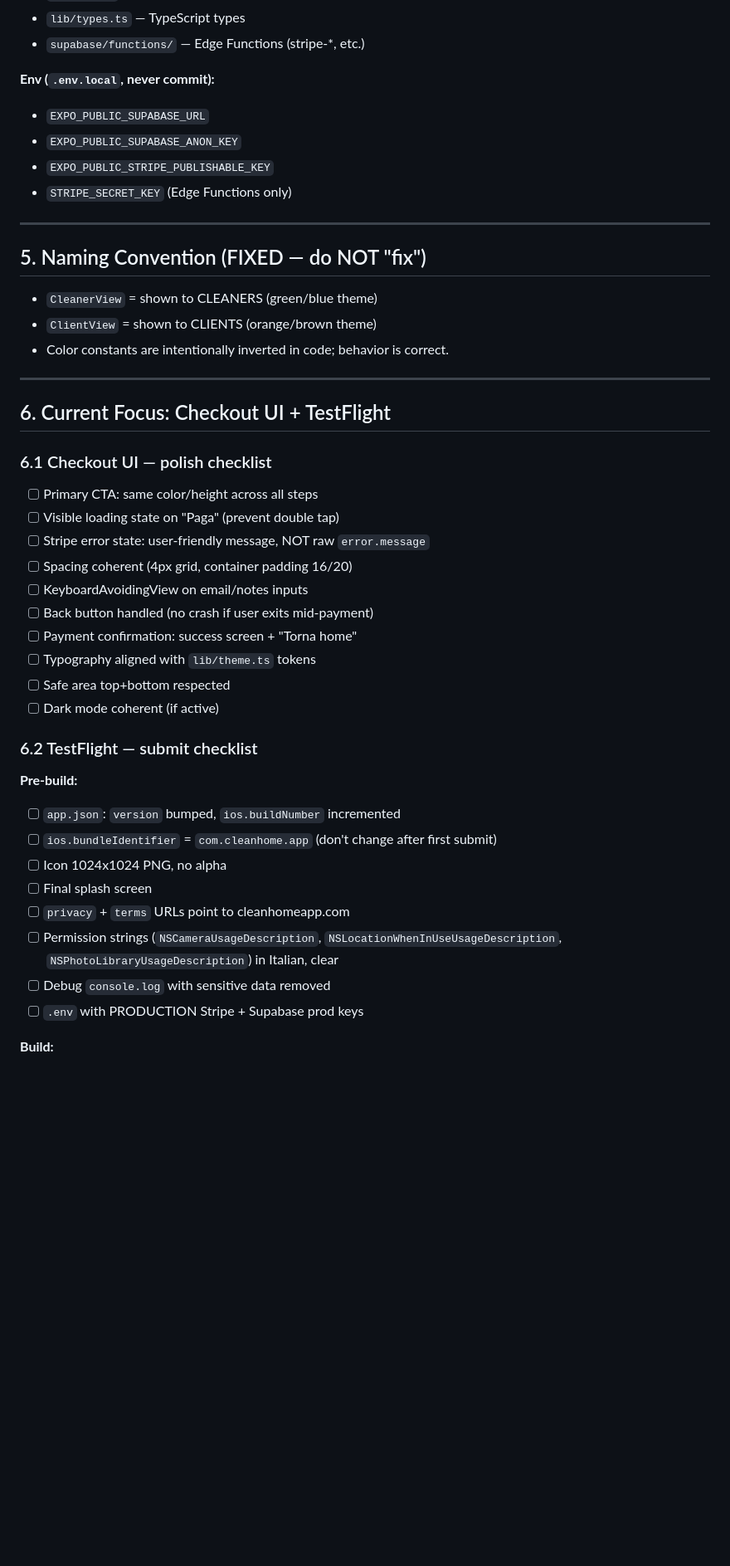
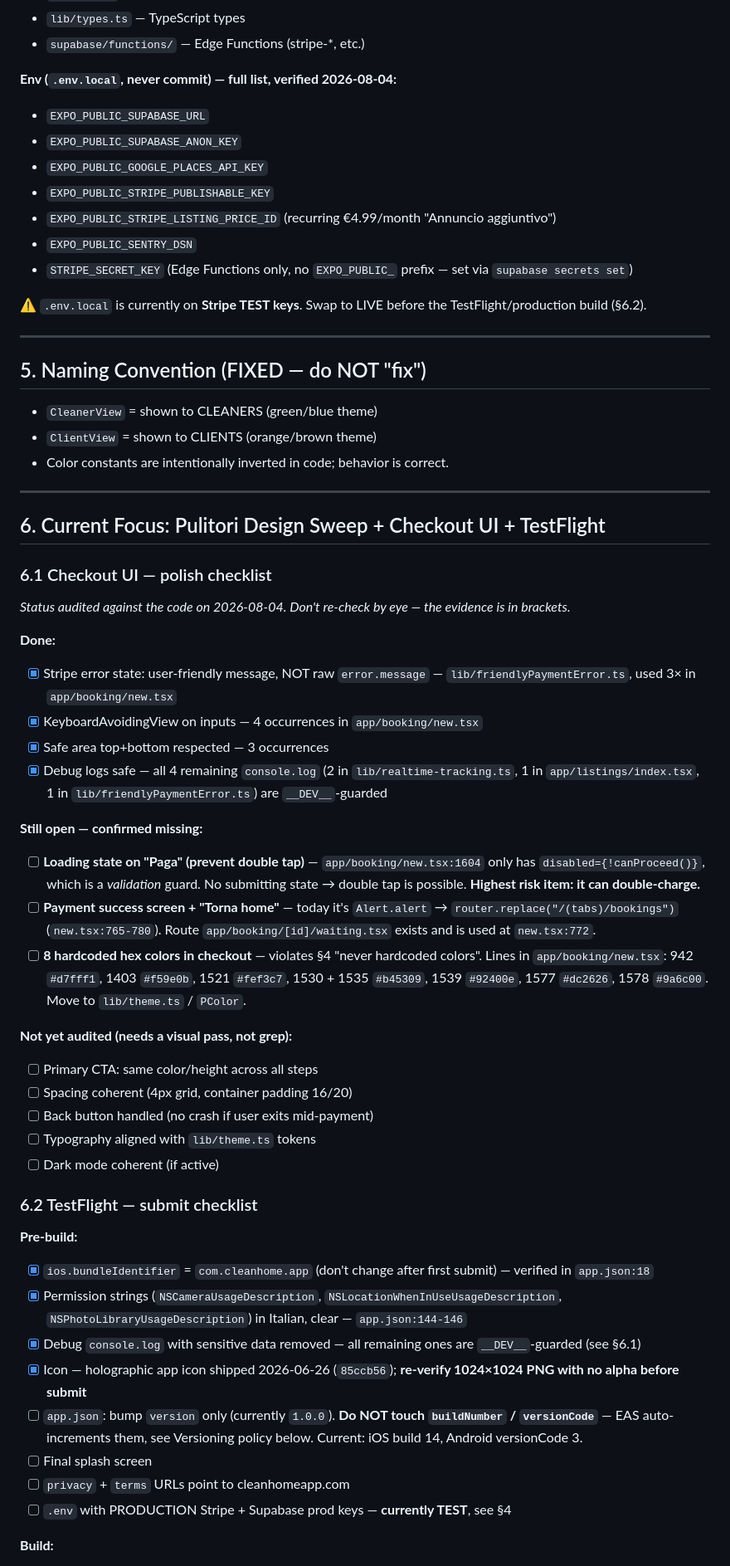
Before and after one commit to Ninaglkia/cleanhome, a Markdown page: CLAUDE.md, the part around one of its changes. Shown at 83% size. GitHub-like rendering; blank space fills up the shorter version.

```diff
--- a/CLAUDE.md
+++ b/CLAUDE.md
@@ -138,11 +142,16 @@ supabase/             functions/ (Edge), migrations/
 - `lib/types.ts` — TypeScript types
 - `supabase/functions/` — Edge Functions (stripe-*, etc.)
 
-**Env (`.env.local`, never commit):**
+**Env (`.env.local`, never commit) — full list, verified 2026-08-04:**
 - `EXPO_PUBLIC_SUPABASE_URL`
 - `EXPO_PUBLIC_SUPABASE_ANON_KEY`
+- `EXPO_PUBLIC_GOOGLE_PLACES_API_KEY`
 - `EXPO_PUBLIC_STRIPE_PUBLISHABLE_KEY`
-- `STRIPE_SECRET_KEY` (Edge Functions only)
+- `EXPO_PUBLIC_STRIPE_LISTING_PRICE_ID` (recurring €4.99/month "Annuncio aggiuntivo")
+- `EXPO_PUBLIC_SENTRY_DSN`
+- `STRIPE_SECRET_KEY` (Edge Functions only, no `EXPO_PUBLIC_` prefix — set via `supabase secrets set`)
+
+⚠️ `.env.local` is currently on **Stripe TEST keys**. Swap to LIVE before the TestFlight/production build (§6.2).
 
 ---
 
@@ -154,31 +163,40 @@ supabase/             functions/ (Edge), migrations/
 
 ---
 
-## 6. Current Focus: Checkout UI + TestFlight
+## 6. Current Focus: Pulitori Design Sweep + Checkout UI + TestFlight
 
 ### 6.1 Checkout UI — polish checklist
+*Status audited against the code on 2026-08-04. Don't re-check by eye — the evidence is in brackets.*
+
+**Done:**
+- [x] Stripe error state: user-friendly message, NOT raw `error.message` — `lib/friendlyPaymentError.ts`, used 3× in `app/booking/new.tsx`
+- [x] KeyboardAvoidingView on inputs — 4 occurrences in `app/booking/new.tsx`
+- [x] Safe area top+bottom respected — 3 occurrences
+- [x] Debug logs safe — all 4 remaining `console.log` (2 in `lib/realtime-tracking.ts`, 1 in `app/listings/index.tsx`, 1 in `lib/friendlyPaymentError.ts`) are `__DEV__`-guarded
+
+**Still open — confirmed missing:**
+- [ ] **Loading state on "Paga" (prevent double tap)** — `app/booking/new.tsx:1604` only has `disabled={!canProceed()}`, which is a *validation* guard. No submitting state → double tap is possible. **Highest risk item: it can double-charge.**
+- [ ] **Payment success screen + "Torna home"** — today it's `Alert.alert` → `router.replace("/(tabs)/bookings")` (`new.tsx:765-780`). Route `app/booking/[id]/waiting.tsx` exists and is used at `new.tsx:772`.
+- [ ] **8 hardcoded hex colors in checkout** — violates §4 "never hardcoded colors". Lines in `app/booking/new.tsx`: 942 `#d7fff1`, 1403 `#f59e0b`, 1521 `#fef3c7`, 1530 + 1535 `#b45309`, 1539 `#92400e`, 1577 `#dc2626`, 1578 `#9a6c00`. Move to `lib/theme.ts` / `PColor`.
+
+**Not yet audited (needs a visual pass, not grep):**
 - [ ] Primary CTA: same color/height across all steps
-- [ ] Visible loading state on "Paga" (prevent double tap)
-- [ ] Stripe error state: user-friendly message, NOT raw `error.message`
 - [ ] Spacing coherent (4px grid, container padding 16/20)
-- [ ] KeyboardAvoidingView on email/notes inputs
 - [ ] Back button handled (no crash if user exits mid-payment)
-- [ ] Payment confirmation: success screen + "Torna home"
 - [ ] Typography aligned with `lib/theme.ts` tokens
-- [ ] Safe area top+bottom respected
 - [ ] Dark mode coherent (if active)
 
 ### 6.2 TestFlight — submit checklist
 
 **Pre-build:**
-- [ ] `app.json`: `version` bumped, `ios.buildNumber` incremented
-- [ ] `ios.bundleIdentifier` = `com.cleanhome.app` (don't change after first submit)
-- [ ] Icon 1024x1024 PNG, no alpha
+- [x] `ios.bundleIdentifier` = `com.cleanhome.app` (don't change after first submit) — verified in `app.json:18`
+- [x] Permission strings (`NSCameraUsageDescription`, `NSLocationWhenInUseUsageDescription`, `NSPhotoLibraryUsageDescription`) in Italian, clear — `app.json:144-146`
+- [x] Debug `console.log` with sensitive data removed — all remaining ones are `__DEV__`-guarded (see §6.1)
+- [x] Icon — holographic app icon shipped 2026-06-26 (`85ccb56`); **re-verify 1024×1024 PNG with no alpha before submit**
+- [ ] `app.json`: bump `version` only (currently `1.0.0`). **Do NOT touch `buildNumber` / `versionCode`** — EAS auto-increments them, see Versioning policy below. Current: iOS build 14, Android versionCode 3.
 - [ ] Final splash screen
 - [ ] `privacy` + `terms` URLs point to cleanhomeapp.com
-- [ ] Permission strings (`NSCameraUsageDescription`, `NSLocationWhenInUseUsageDescription`, `NSPhotoLibraryUsageDescription`) in Italian, clear
-- [ ] Debug `console.log` with sensitive data removed
-- [ ] `.env` with PRODUCTION Stripe + Supabase prod keys
+- [ ] `.env` with PRODUCTION Stripe + Supabase prod keys — **currently TEST**, see §4
 
 **Build:**
 - [ ] Apple Developer account active (€99/year)
```
Also changed, not shown: other parts of CLAUDE.md (+32 -5 lines).
